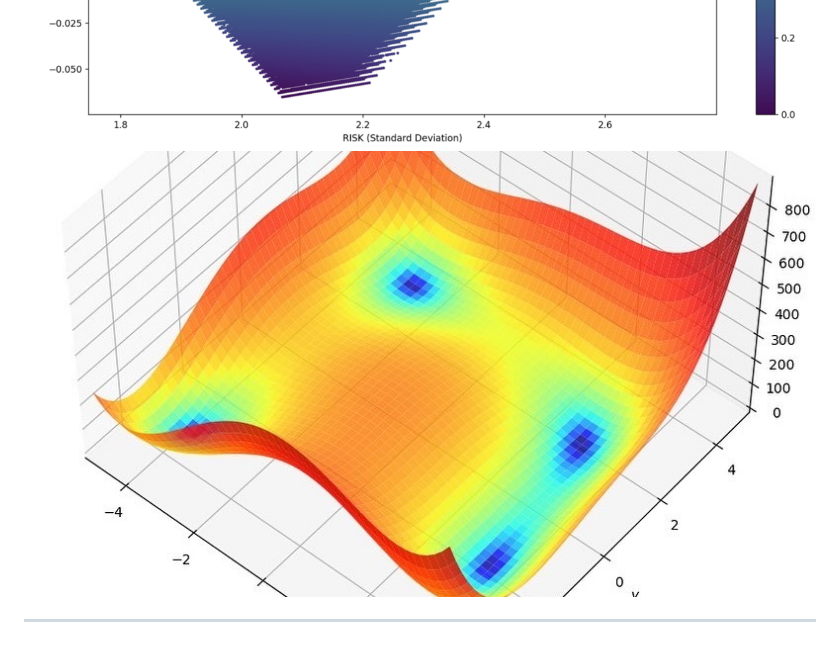
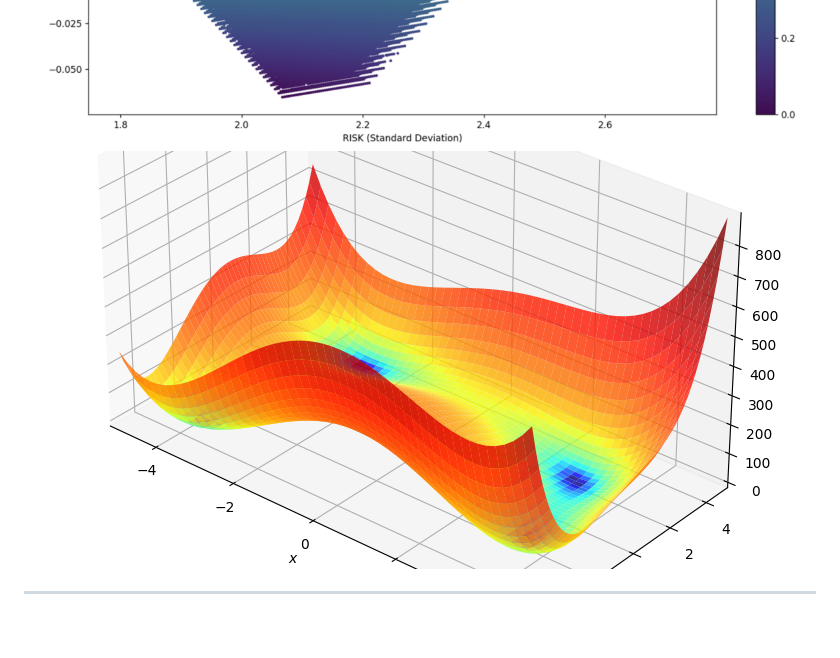
Before and after one commit to ben-sanati/ben-sanati, a Markdown page: README.md, the part around the change. Rendered like a GitHub page; pictures changed too: img/HimmelblauFunc.jpg (deleted), img/HimmelblauFunc.png (added).

```diff
--- a/README.md
+++ b/README.md
@@ -49,7 +49,7 @@
 <img src="img/svm.gif" alt="SVM" style="width:30%;">
 <img src="img/app_ss.png" alt="AutoSign" style="width:30%;">
 <img src="img/EfficientFrontier.png" alt="Computational Finance" style="width:30%;">
-<img src="img/HimmelblauFunc.jpg" alt="Himmelblau Function" style="width:30%;">
+<img src="img/HimmelblauFunc.png" alt="Himmelblau Function" style="width:30%;">
 
 ---
 
```
